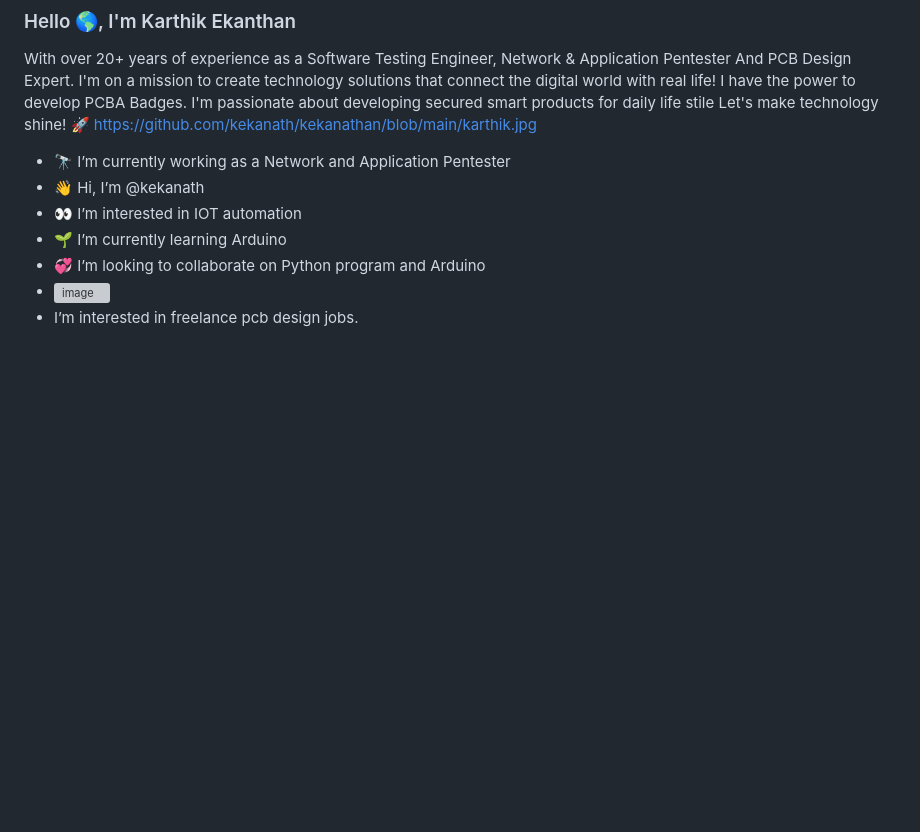
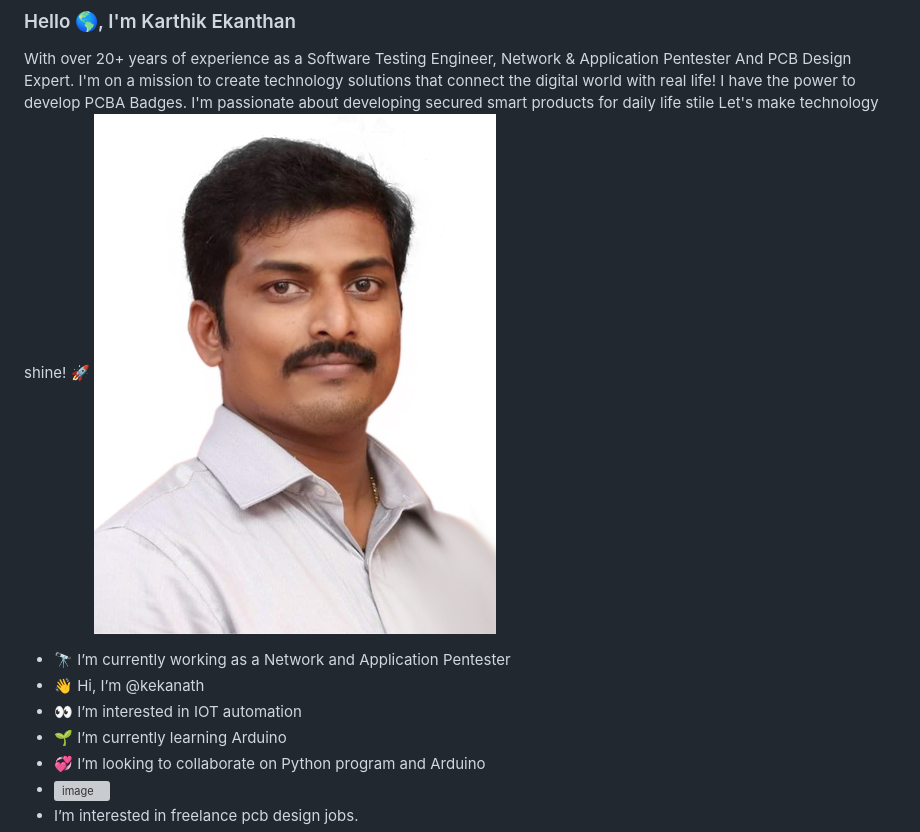
Before and after one commit to kekanath/kekanathan, a Markdown page: README.md, the part around the change. GitHub-like rendering; blank space fills up the shorter version; grey boxes are pictures that could not be loaded.

```diff
--- a/README.md
+++ b/README.md
@@ -8,7 +8,7 @@ You can click the Preview link to take a look at your changes.
 ### Hello 🌎, I'm Karthik Ekanthan
 
 With over 20+ years of experience as a Software Testing Engineer, Network & Application Pentester And PCB Design Expert.  I'm on a mission to create technology solutions that connect the digital world with real life! I have the power to develop PCBA Badges. I'm passionate about developing secured smart products for daily life stile Let's make technology shine! 🚀
-https://github.com/kekanath/kekanathan/blob/main/karthik.jpg
+![image](https://github.com/kekanath/kekanathan/blob/main/karthik.jpg)
 
   - 🔭 I’m currently working as a Network and Application Pentester
   - 👋 Hi, I’m @kekanath
```
